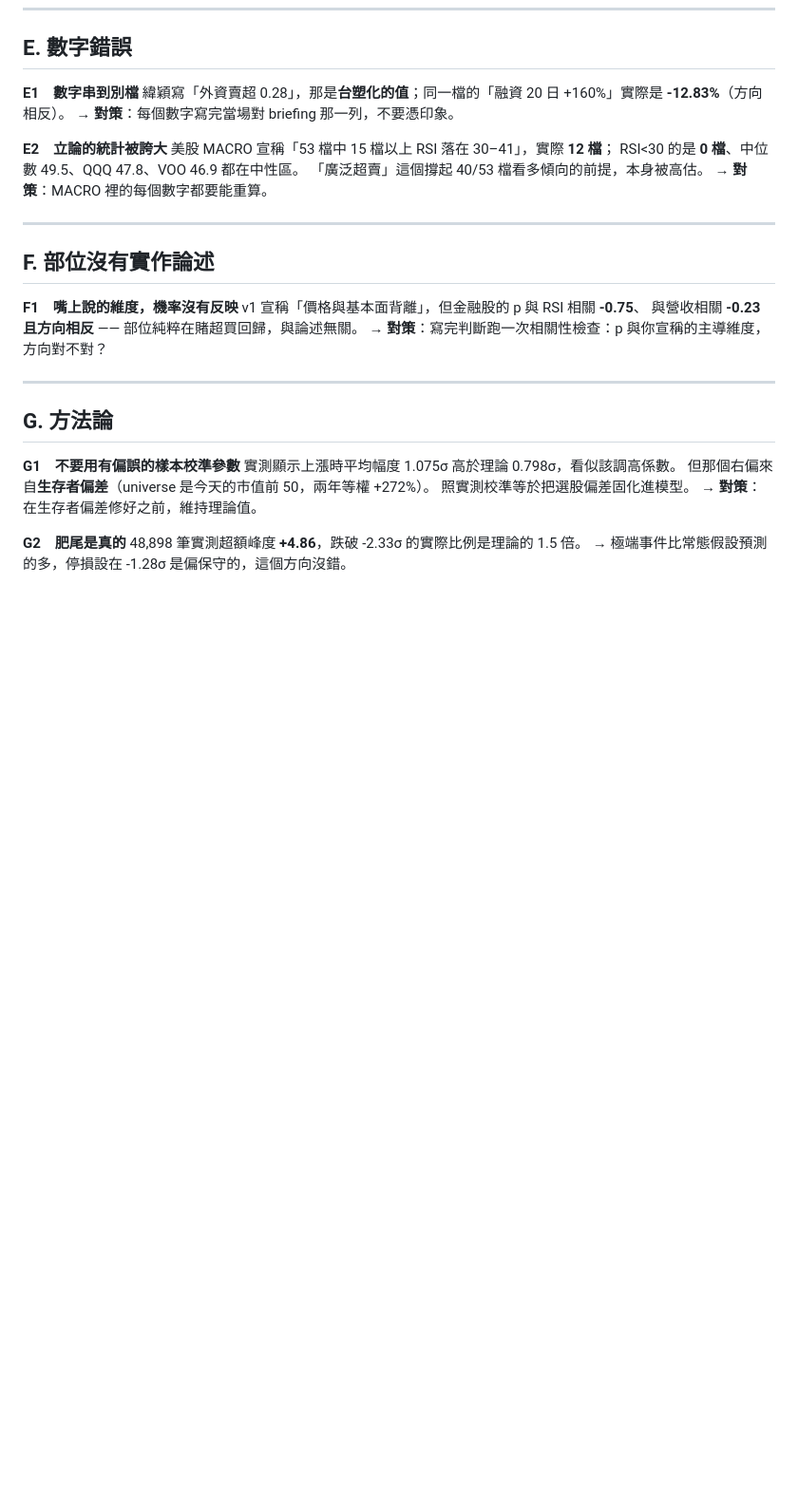
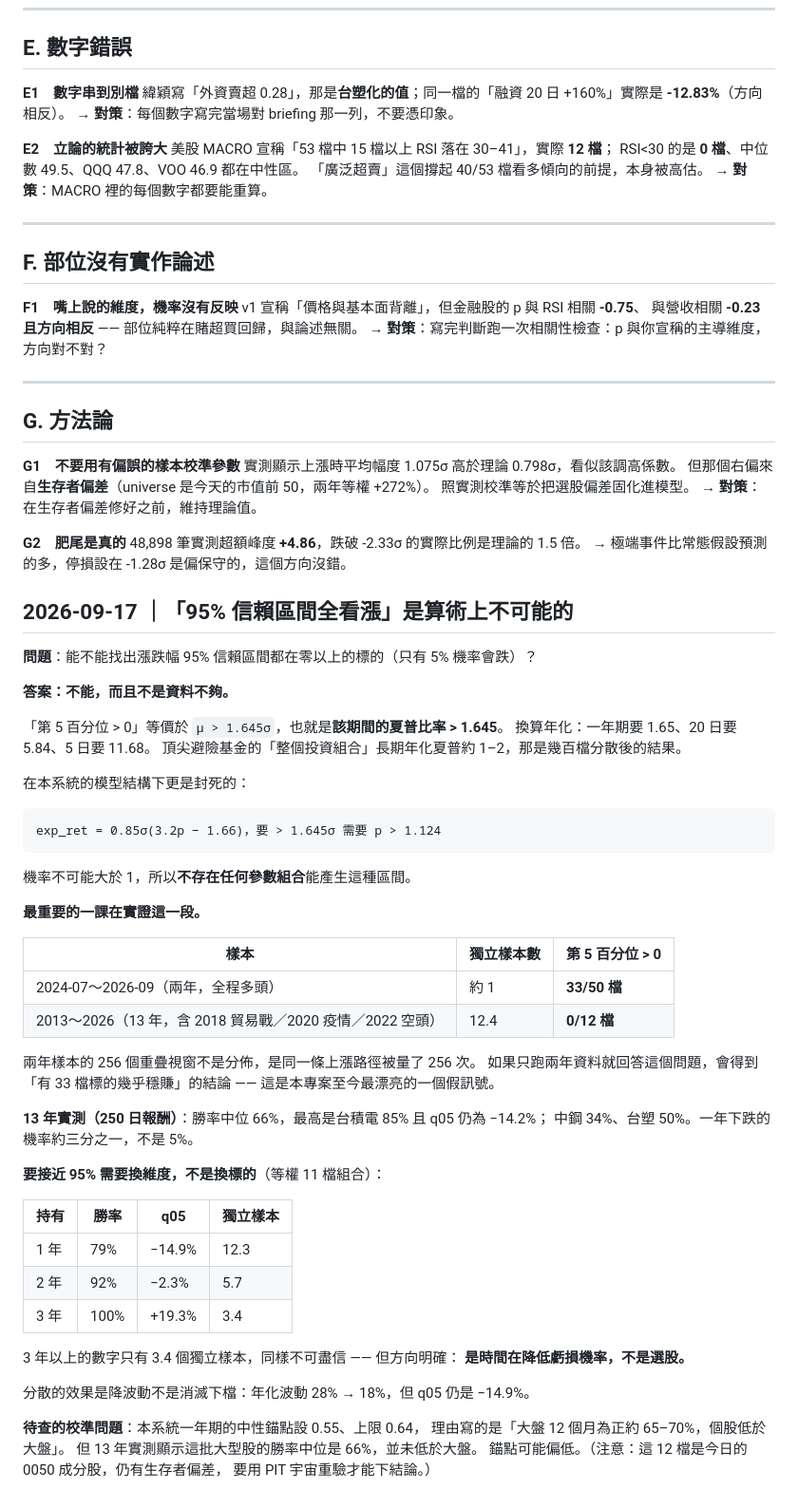
Before and after one commit to jeremyl861225/stock-lab, a Markdown page: LESSONS.md, the part around the change. Shown at 95% size. GitHub-like rendering; blank space fills up the shorter version.

Commit message:
記錄：95% 全看漲區間在算術上不可能，以及兩年樣本的假訊號
使用者問能否找出 95% 信賴區間全在零以上的標的。答案是不能，而且不是
資料不夠 —— 那等價於該期間夏普 >1.645（一年期年化 1.65、20 日 5.84）。
本系統的模型結構下更封死：需要 p > 1.124。

最值得記的是實證落差：
- 兩年樣本（全程多頭，約 1 個獨立觀測）：33/50 檔「通過」
- 13 年樣本（含 2018／2020／2022 空頭，12.4 個獨立觀測）：0/12 檔

只跑兩年會得到「有 33 檔幾乎穩賺」—— 本專案至今最漂亮的假訊號。

另記一個待查的校準問題：一年期錨點 0.55 的理由是「個股勝率低於大盤」，
但 13 年實測這批大型股勝率中位 66%，並未低於大盤，錨點可能偏低。

Co-Authored-By: Claude Opus 5 <noreply@anthropic.com>

````diff
--- a/LESSONS.md
+++ b/LESSONS.md
@@ -112,3 +112,52 @@ v1 宣稱「價格與基本面背離」，但金融股的 p 與 RSI 相關 **-0.
 **G2　肥尾是真的**
 48,898 筆實測超額峰度 **+4.86**，跌破 -2.33σ 的實際比例是理論的 1.5 倍。
 → 極端事件比常態假設預測的多，停損設在 -1.28σ 是偏保守的，這個方向沒錯。
+
+## 2026-09-17 ｜「95% 信賴區間全看漲」是算術上不可能的
+
+**問題**：能不能找出漲跌幅 95% 信賴區間都在零以上的標的（只有 5% 機率會跌）？
+
+**答案：不能，而且不是資料不夠。**
+
+「第 5 百分位 > 0」等價於 `μ > 1.645σ`，也就是**該期間的夏普比率 > 1.645**。
+換算年化：一年期要 1.65、20 日要 5.84、5 日要 11.68。
+頂尖避險基金的「整個投資組合」長期年化夏普約 1–2，那是幾百檔分散後的結果。
+
+在本系統的模型結構下更是封死的：
+```
+exp_ret = 0.85σ(3.2p − 1.66)，要 > 1.645σ 需要 p > 1.124
+```
+機率不可能大於 1，所以**不存在任何參數組合**能產生這種區間。
+
+**最重要的一課在實證這一段。**
+
+| 樣本 | 獨立樣本數 | 第 5 百分位 > 0 |
+|---|---|---|
+| 2024-07～2026-09（兩年，全程多頭） | 約 1 | **33/50 檔** |
+| 2013～2026（13 年，含 2018 貿易戰／2020 疫情／2022 空頭） | 12.4 | **0/12 檔** |
+
+兩年樣本的 256 個重疊視窗不是分佈，是同一條上漲路徑被量了 256 次。
+如果只跑兩年資料就回答這個問題，會得到「有 33 檔標的幾乎穩賺」的結論 ——
+這是本專案至今最漂亮的一個假訊號。
+
+**13 年實測（250 日報酬）**：勝率中位 66%，最高是台積電 85% 且 q05 仍為 −14.2%；
+中鋼 34%、台塑 50%。一年下跌的機率約三分之一，不是 5%。
+
+**要接近 95% 需要換維度，不是換標的**（等權 11 檔組合）：
+
+| 持有 | 勝率 | q05 | 獨立樣本 |
+|---|---|---|---|
+| 1 年 | 79% | −14.9% | 12.3 |
+| 2 年 | 92% | −2.3% | 5.7 |
+| 3 年 | 100% | +19.3% | 3.4 |
+
+3 年以上的數字只有 3.4 個獨立樣本，同樣不可盡信 —— 但方向明確：
+**是時間在降低虧損機率，不是選股。**
+
+分散的效果是降波動不是消滅下檔：年化波動 28% → 18%，但 q05 仍是 −14.9%。
+
+**待查的校準問題**：本系統一年期的中性錨點設 0.55、上限 0.64，
+理由寫的是「大盤 12 個月為正約 65–70%，個股低於大盤」。
+但 13 年實測顯示這批大型股的勝率中位是 66%，並未低於大盤。
+錨點可能偏低。（注意：這 12 檔是今日的 0050 成分股，仍有生存者偏差，
+要用 PIT 宇宙重驗才能下結論。）
````
